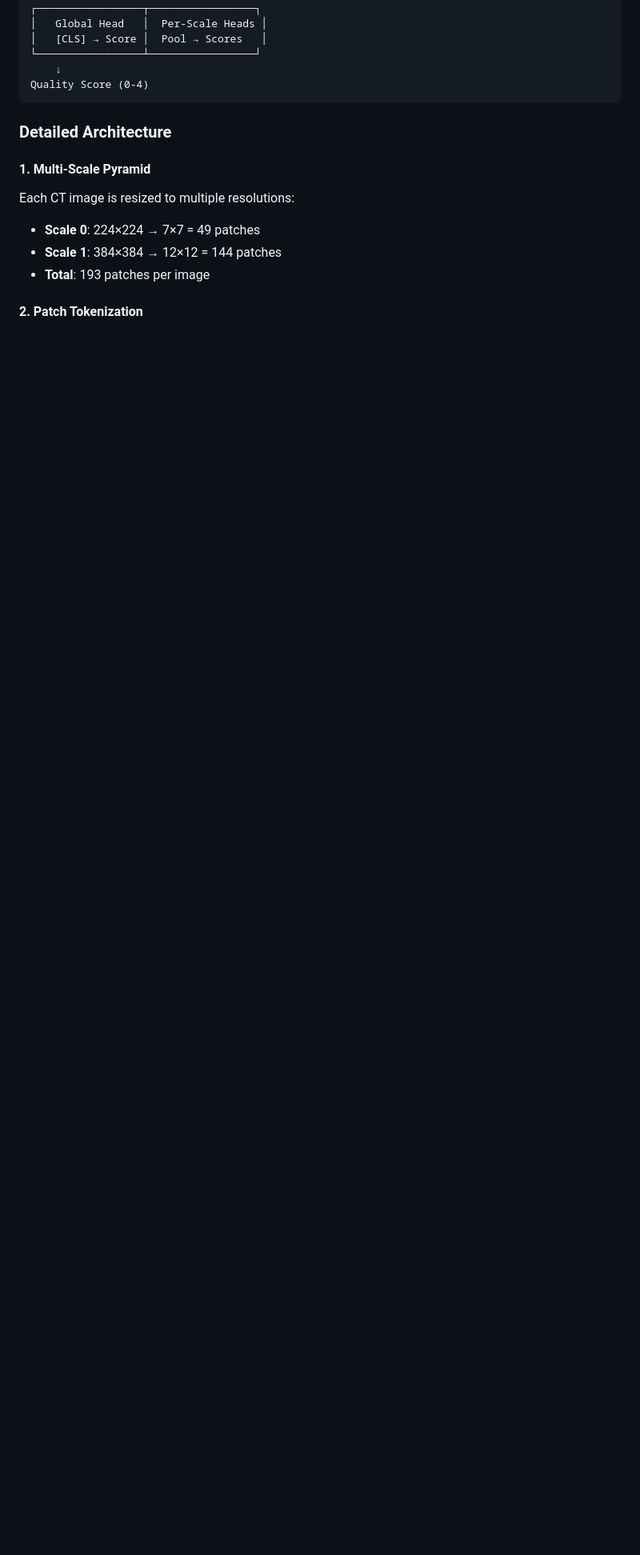
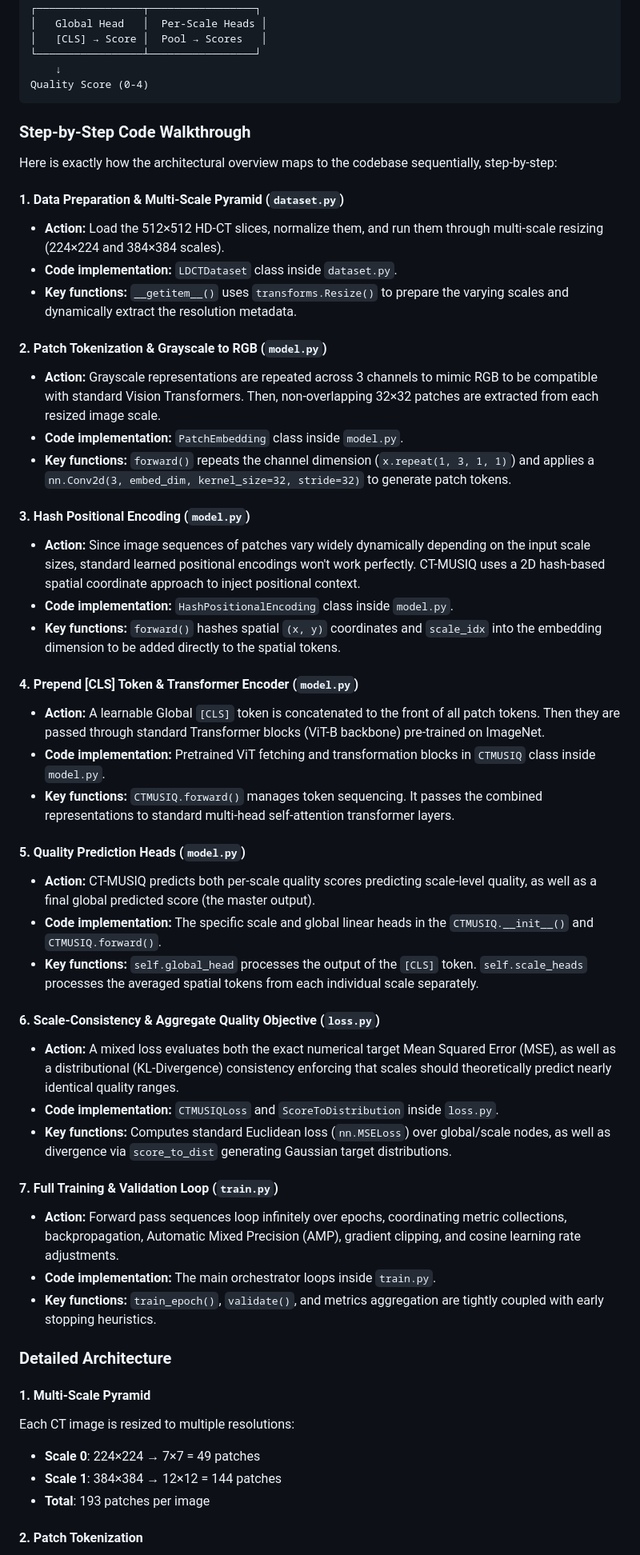
Before and after one commit to MSamiulHasnat/ProjectRunningFolder_Programming, a Markdown page: README.md, the part around the change. Shown at 80% size. Rendered like a GitHub page; blank space fills up the shorter version.

````diff
--- a/README.md
+++ b/README.md
@@ -134,6 +134,45 @@ Transformer Encoder (6 layers, 8 heads)
     ↓
 Quality Score (0-4)
 ```
+
+### Step-by-Step Code Walkthrough
+
+Here is exactly how the architectural overview maps to the codebase sequentially, step-by-step:
+
+#### 1. Data Preparation & Multi-Scale Pyramid (`dataset.py`)
+- **Action:** Load the 512×512 HD-CT slices, normalize them, and run them through multi-scale resizing (224×224 and 384×384 scales).
+- **Code implementation:** `LDCTDataset` class inside `dataset.py`.
+- **Key functions:** `__getitem__()` uses `transforms.Resize()` to prepare the varying scales and dynamically extract the resolution metadata.
+
+#### 2. Patch Tokenization & Grayscale to RGB (`model.py`)
+- **Action:** Grayscale representations are repeated across 3 channels to mimic RGB to be compatible with standard Vision Transformers. Then, non-overlapping 32×32 patches are extracted from each resized image scale.
+- **Code implementation:** `PatchEmbedding` class inside `model.py`.
+- **Key functions:** `forward()` repeats the channel dimension (`x.repeat(1, 3, 1, 1)`) and applies a `nn.Conv2d(3, embed_dim, kernel_size=32, stride=32)` to generate patch tokens.
+
+#### 3. Hash Positional Encoding (`model.py`)
+- **Action:** Since image sequences of patches vary widely dynamically depending on the input scale sizes, standard learned positional encodings won't work perfectly. CT-MUSIQ uses a 2D hash-based spatial coordinate approach to inject positional context.
+- **Code implementation:** `HashPositionalEncoding` class inside `model.py`.
+- **Key functions:** `forward()` hashes spatial `(x, y)` coordinates and `scale_idx` into the embedding dimension to be added directly to the spatial tokens.
+
+#### 4. Prepend [CLS] Token & Transformer Encoder (`model.py`)
+- **Action:** A learnable Global `[CLS]` token is concatenated to the front of all patch tokens. Then they are passed through standard Transformer blocks (ViT-B backbone) pre-trained on ImageNet.
+- **Code implementation:** Pretrained ViT fetching and transformation blocks in `CTMUSIQ` class inside `model.py`.
+- **Key functions:** `CTMUSIQ.forward()` manages token sequencing. It passes the combined representations to standard multi-head self-attention transformer layers.
+
+#### 5. Quality Prediction Heads (`model.py`)
+- **Action:** CT-MUSIQ predicts both per-scale quality scores predicting scale-level quality, as well as a final global predicted score (the master output).
+- **Code implementation:** The specific scale and global linear heads in the `CTMUSIQ.__init__()` and `CTMUSIQ.forward()`.
+- **Key functions:** `self.global_head` processes the output of the `[CLS]` token. `self.scale_heads` processes the averaged spatial tokens from each individual scale separately.
+
+#### 6. Scale-Consistency & Aggregate Quality Objective (`loss.py`)
+- **Action:** A mixed loss evaluates both the exact numerical target Mean Squared Error (MSE), as well as a distributional (KL-Divergence) consistency enforcing that scales should theoretically predict nearly identical quality ranges.
+- **Code implementation:** `CTMUSIQLoss` and `ScoreToDistribution` inside `loss.py`.
+- **Key functions:** Computes standard Euclidean loss (`nn.MSELoss`) over global/scale nodes, as well as divergence via `score_to_dist` generating Gaussian target distributions.
+
+#### 7. Full Training & Validation Loop (`train.py`)
+- **Action:** Forward pass sequences loop infinitely over epochs, coordinating metric collections, backpropagation, Automatic Mixed Precision (AMP), gradient clipping, and cosine learning rate adjustments.
+- **Code implementation:** The main orchestrator loops inside `train.py`.
+- **Key functions:** `train_epoch()`, `validate()`, and metrics aggregation are tightly coupled with early stopping heuristics.
 
 ### Detailed Architecture
 
````
